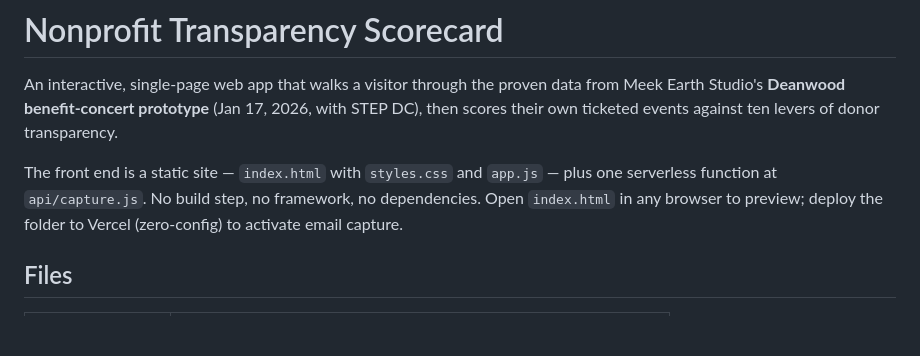
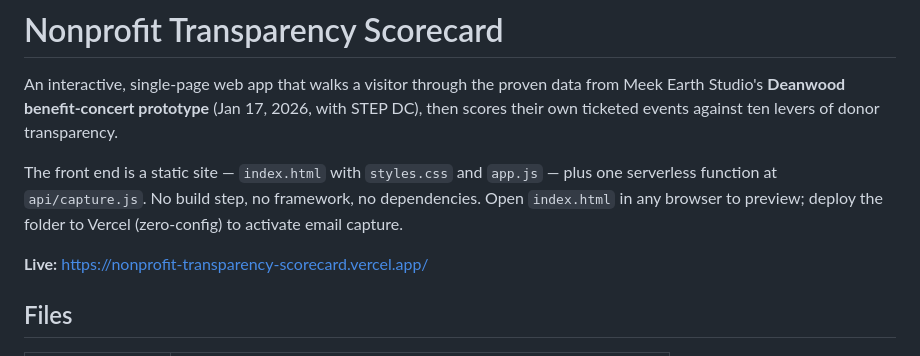
Before and after one commit to MeekEarthStudio/Nonprofit-Center, a Markdown page: README.md, the part around the change. Drawn GitHub-style; blank space fills up the shorter version.

Commit message:
Add live Vercel URL to README
Co-Authored-By: Claude Opus 4.8 <noreply@anthropic.com>
Claude-Session: https://claude.ai/code/session_019ipVrF8qYqCyktxboTfqQP

```diff
--- a/README.md
+++ b/README.md
@@ -9,6 +9,8 @@ The front end is a static site — `index.html` with `styles.css` and `app.js`
 plus one serverless function at `api/capture.js`. No build step, no framework, no
 dependencies. Open `index.html` in any browser to preview; deploy the folder to
 Vercel (zero-config) to activate email capture.
+
+**Live:** https://nonprofit-transparency-scorecard.vercel.app/
 
 ## Files
 
```
